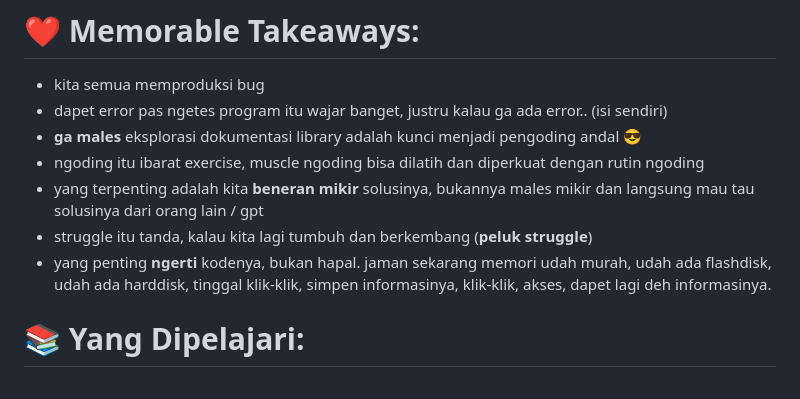
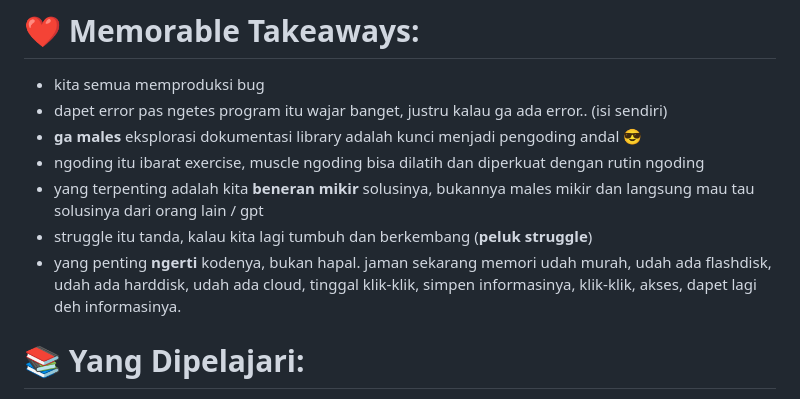
Before and after one commit to dinanabila/learning, a Markdown page: python-angela-yu/README.md, the part around the change. Rendered like a GitHub page.

```diff
--- a/python-angela-yu/README.md
+++ b/python-angela-yu/README.md
@@ -5,7 +5,7 @@
 - ngoding itu ibarat exercise, muscle ngoding bisa dilatih dan diperkuat dengan rutin ngoding
 - yang terpenting adalah kita **beneran mikir** solusinya, bukannya males mikir dan langsung mau tau solusinya dari orang lain / gpt
 - struggle itu tanda, kalau kita lagi tumbuh dan berkembang (**peluk struggle**)
-- yang penting **ngerti** kodenya, bukan hapal. jaman sekarang memori udah murah, udah ada flashdisk, udah ada harddisk, tinggal klik-klik, simpen informasinya, klik-klik, akses, dapet lagi deh informasinya.
+- yang penting **ngerti** kodenya, bukan hapal. jaman sekarang memori udah murah, udah ada flashdisk, udah ada harddisk, udah ada cloud, tinggal klik-klik, simpen informasinya, klik-klik, akses, dapet lagi deh informasinya.
 
 
 
```
